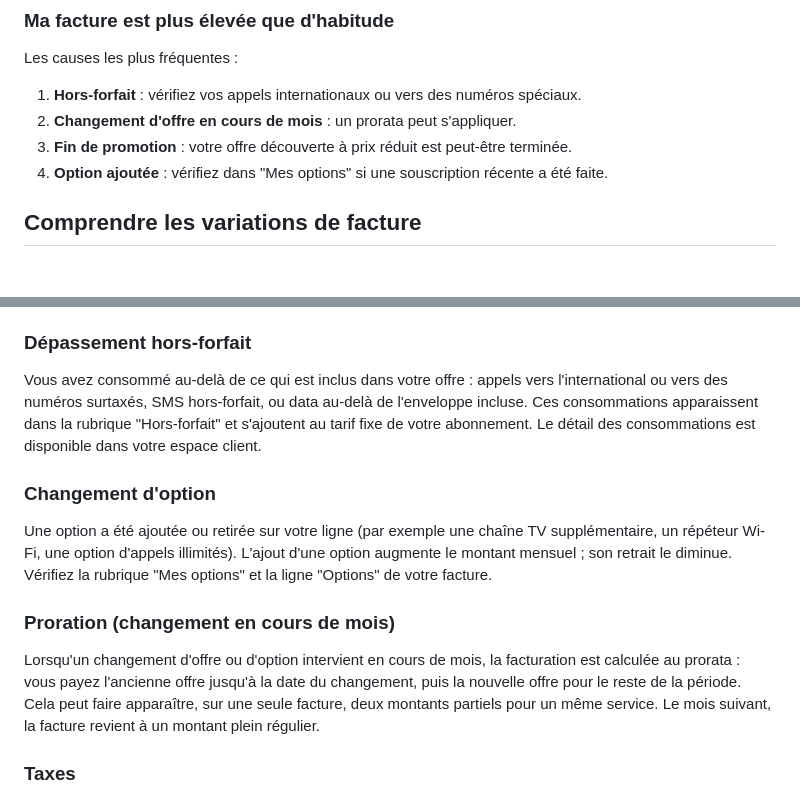
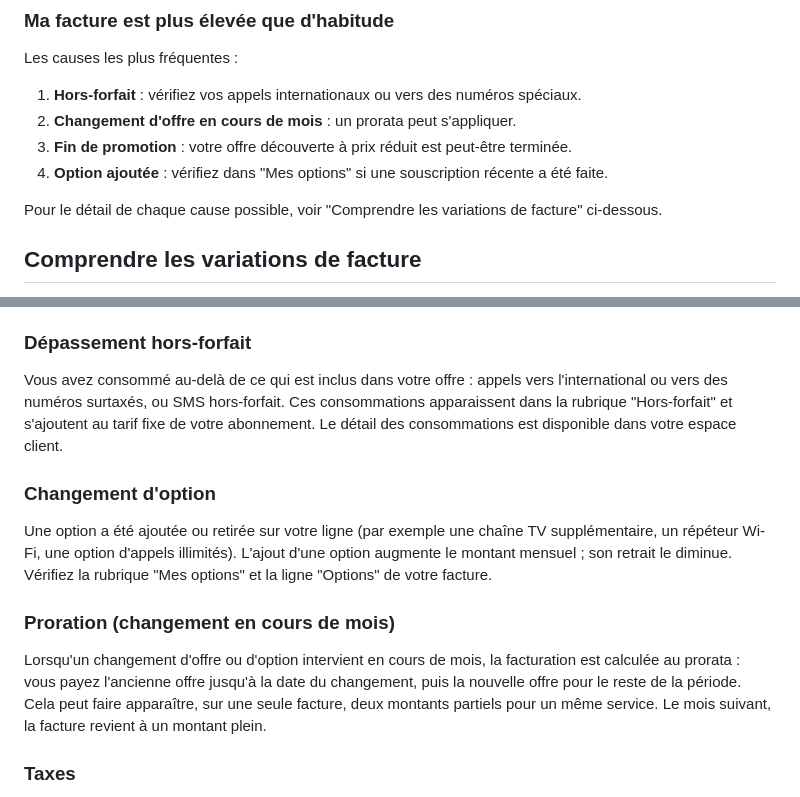
Before and after one commit to tgrimaud/V2V, a Markdown page: knowledge-base/billing-faq.md, 2 parts joined by grey strips. Drawn GitHub-style; blank space fills up the shorter version.

Commit message:
content(TASK-BE-046): editorial pass on billing cause entries
Editorial review of the confirmed-cause KB entries:
- fix factual inconsistency: drop 'data envelope' from hors-forfait (offers are
  fixed unlimited internet; aligns with the existing hors-forfait definition)
- cross-reference the short 'facture plus élevée' list to the detailed section
- trim redundant wording ('un montant plein régulier' -> 'un montant plein')

Co-authored-by: Cursor <cursoragent@cursor.com>

```diff
--- a/knowledge-base/billing-faq.md
+++ b/knowledge-base/billing-faq.md
@@ -32,6 +32,8 @@ Les causes les plus fréquentes :
 3. **Fin de promotion** : votre offre découverte à prix réduit est peut-être terminée.
 4. **Option ajoutée** : vérifiez dans "Mes options" si une souscription récente a été faite.
 
+Pour le détail de chaque cause possible, voir "Comprendre les variations de facture" ci-dessous.
+
 ## Comprendre les variations de facture
 
 Quand votre facture change d'un mois sur l'autre, l'écart correspond presque toujours à l'une des causes ci-dessous. Vous pouvez la retrouver ligne par ligne dans le détail de votre facture (espace client > "Mes factures").
@@ -42,7 +44,7 @@ Une remise de bienvenue ou une promotion à durée limitée est arrivée à son
 
 ### Dépassement hors-forfait
 
-Vous avez consommé au-delà de ce qui est inclus dans votre offre : appels vers l'international ou vers des numéros surtaxés, SMS hors-forfait, ou data au-delà de l'enveloppe incluse. Ces consommations apparaissent dans la rubrique "Hors-forfait" et s'ajoutent au tarif fixe de votre abonnement. Le détail des consommations est disponible dans votre espace client.
+Vous avez consommé au-delà de ce qui est inclus dans votre offre : appels vers l'international ou vers des numéros surtaxés, ou SMS hors-forfait. Ces consommations apparaissent dans la rubrique "Hors-forfait" et s'ajoutent au tarif fixe de votre abonnement. Le détail des consommations est disponible dans votre espace client.
 
 ### Changement d'option
 
@@ -50,7 +52,7 @@ Une option a été ajoutée ou retirée sur votre ligne (par exemple une chaîne
 
 ### Proration (changement en cours de mois)
 
-Lorsqu'un changement d'offre ou d'option intervient en cours de mois, la facturation est calculée au prorata : vous payez l'ancienne offre jusqu'à la date du changement, puis la nouvelle offre pour le reste de la période. Cela peut faire apparaître, sur une seule facture, deux montants partiels pour un même service. Le mois suivant, la facture revient à un montant plein régulier.
+Lorsqu'un changement d'offre ou d'option intervient en cours de mois, la facturation est calculée au prorata : vous payez l'ancienne offre jusqu'à la date du changement, puis la nouvelle offre pour le reste de la période. Cela peut faire apparaître, sur une seule facture, deux montants partiels pour un même service. Le mois suivant, la facture revient à un montant plein.
 
 ### Taxes
 
```
